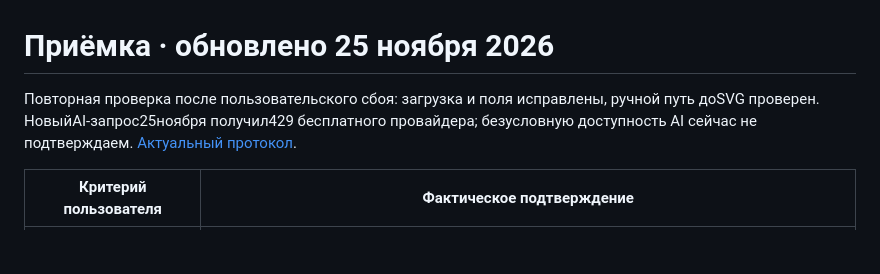
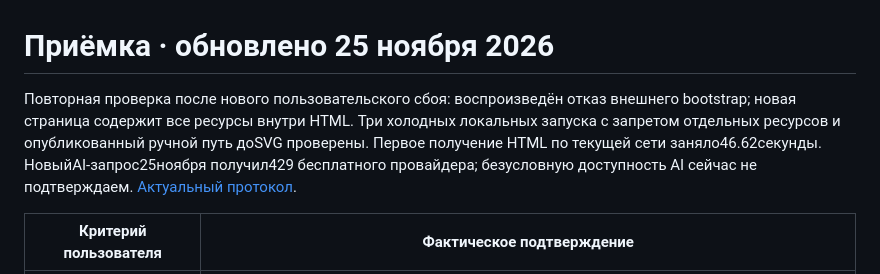
Before and after one commit to VadimMukabenov/studia-ochen-plugin, a Markdown page: docs/acceptance.md, the part around the change. Drawn GitHub-style; blank space fills up the shorter version.

```diff
--- a/docs/acceptance.md
+++ b/docs/acceptance.md
@@ -1,6 +1,6 @@
 # Приёмка · обновлено 25 ноября 2026
 
-Повторная проверка после пользовательского сбоя: загрузка и поля исправлены, ручной путь доSVG проверен. НовыйAI-запрос25ноября получил429 бесплатного провайдера; безусловную доступность AI сейчас не подтверждаем. [Актуальный протокол](evidence/startup-2026-11-25.json).
+Повторная проверка после нового пользовательского сбоя: воспроизведён отказ внешнего bootstrap; новая страница содержит все ресурсы внутри HTML. Три холодных локальных запуска с запретом отдельных ресурсов и опубликованный ручной путь доSVG проверены. Первое получение HTML по текущей сети заняло46.62секунды. НовыйAI-запрос25ноября получил429 бесплатного провайдера; безусловную доступность AI сейчас не подтверждаем. [Актуальный протокол](evidence/single-document-2026-11-25.json).
 
 | Критерий пользователя | Фактическое подтверждение |
 |---|---|
```
Also changed, not shown: README.md (+3 -3 lines), docs/verification.md (+17 -0 lines), docs/editor-single-document.png (added), docs/startup-bootstrap-failure.png (added), 2 other files.
